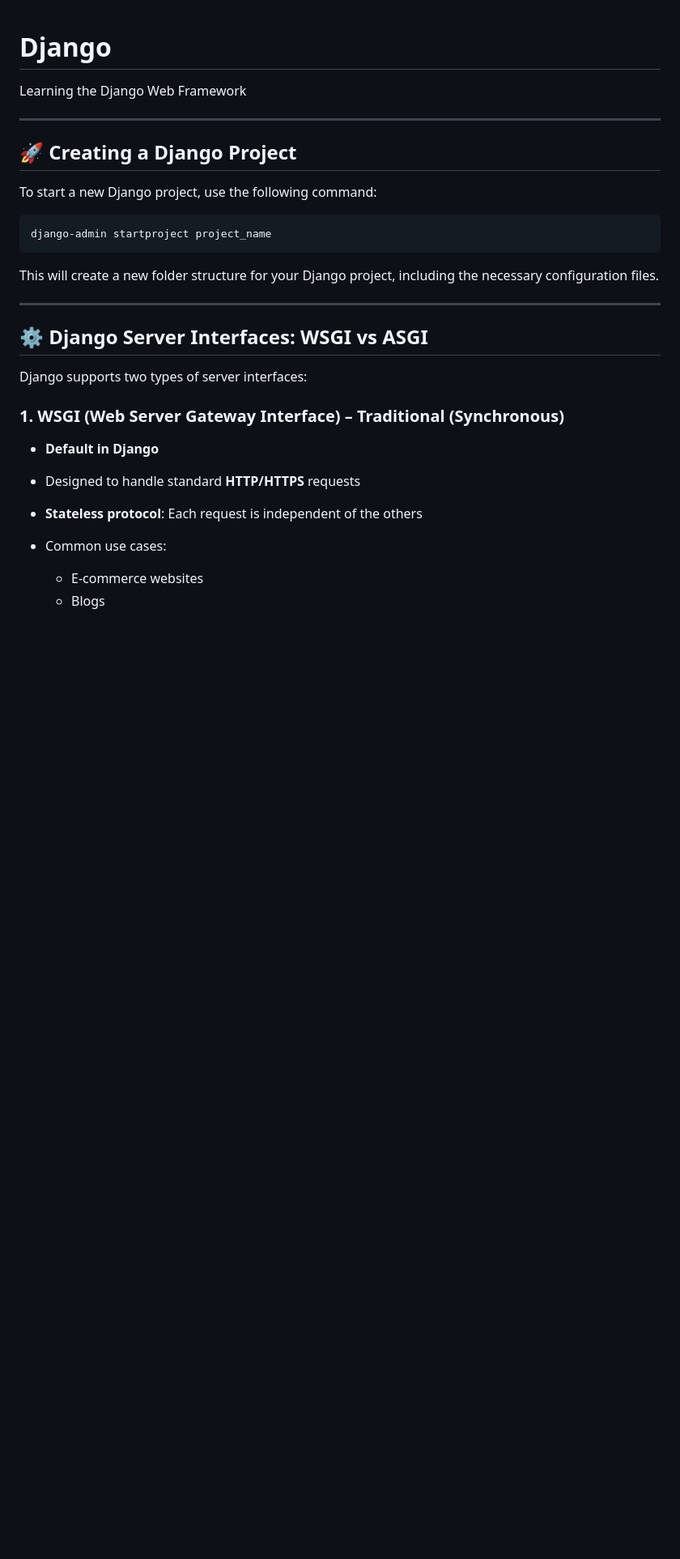
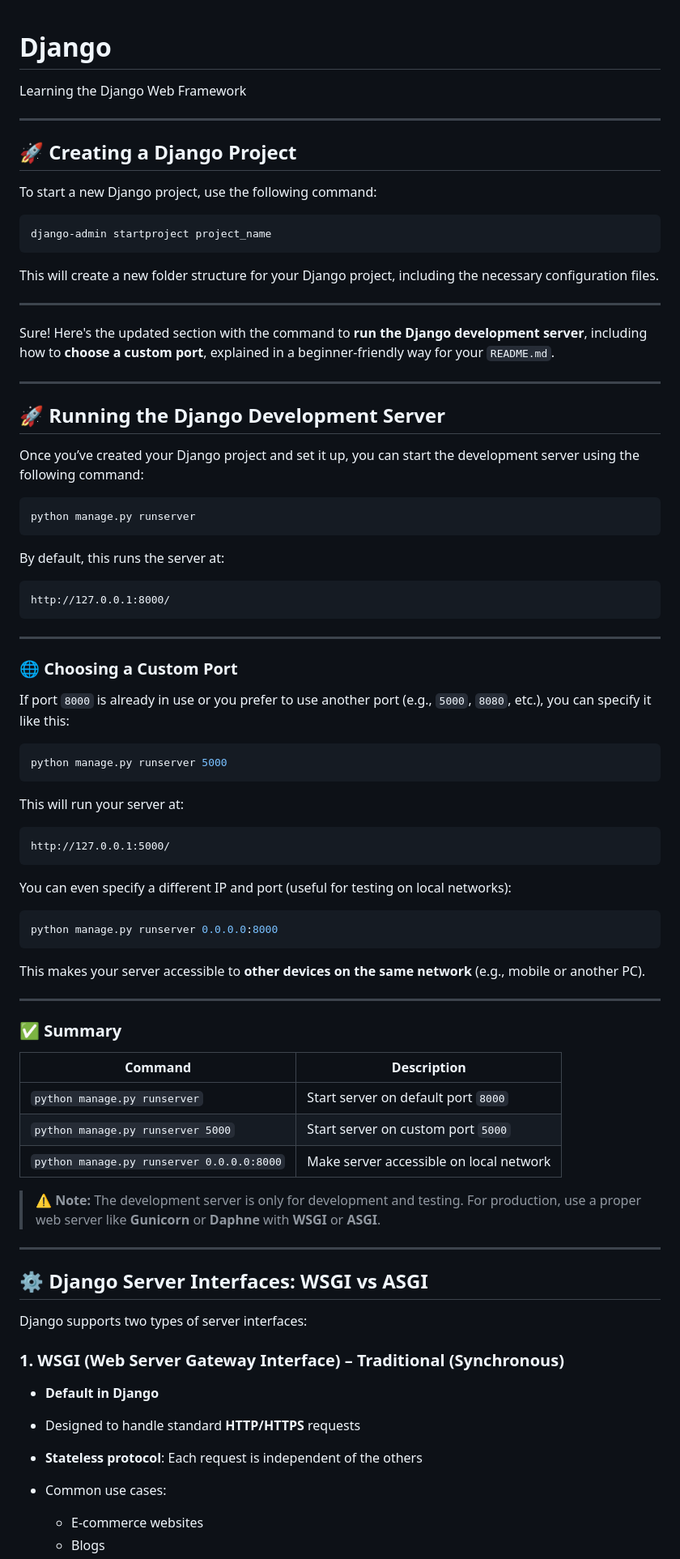
Before and after one commit to debnath-koushik/Django, a Markdown page: README.md, the part around the change. Shown at 81% size. GitHub-like rendering; blank space fills up the shorter version.

````diff
--- a/README.md
+++ b/README.md
@@ -13,6 +13,62 @@ django-admin startproject project_name
 ```
 
 This will create a new folder structure for your Django project, including the necessary configuration files.
+
+---
+
+Sure! Here's the updated section with the command to **run the Django development server**, including how to **choose a custom port**, explained in a beginner-friendly way for your `README.md`.
+
+---
+
+## 🚀 Running the Django Development Server
+
+Once you’ve created your Django project and set it up, you can start the development server using the following command:
+
+```bash
+python manage.py runserver
+```
+
+By default, this runs the server at:
+
+```
+http://127.0.0.1:8000/
+```
+
+---
+
+### 🌐 Choosing a Custom Port
+
+If port `8000` is already in use or you prefer to use another port (e.g., `5000`, `8080`, etc.), you can specify it like this:
+
+```bash
+python manage.py runserver 5000
+```
+
+This will run your server at:
+
+```
+http://127.0.0.1:5000/
+```
+
+You can even specify a different IP and port (useful for testing on local networks):
+
+```bash
+python manage.py runserver 0.0.0.0:8000
+```
+
+This makes your server accessible to **other devices on the same network** (e.g., mobile or another PC).
+
+---
+
+### ✅ Summary
+
+| Command                                   | Description                             |
+| ----------------------------------------- | --------------------------------------- |
+| `python manage.py runserver`              | Start server on default port `8000`     |
+| `python manage.py runserver 5000`         | Start server on custom port `5000`      |
+| `python manage.py runserver 0.0.0.0:8000` | Make server accessible on local network |
+
+> ⚠️ **Note:** The development server is only for development and testing. For production, use a proper web server like **Gunicorn** or **Daphne** with **WSGI** or **ASGI**.
 
 ---
 
````
